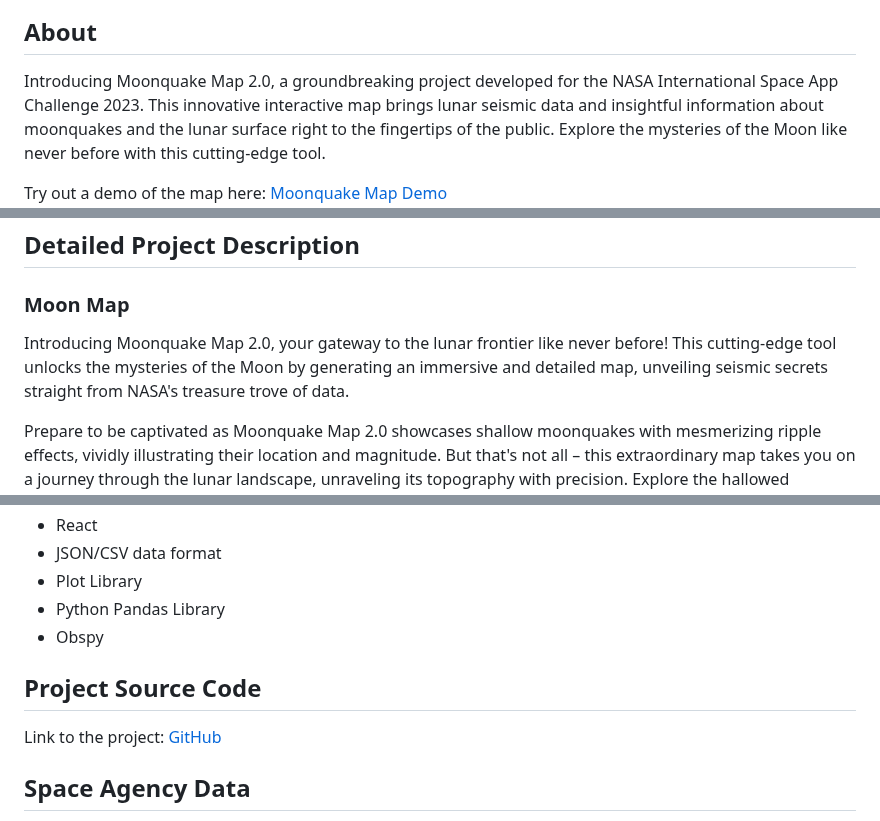
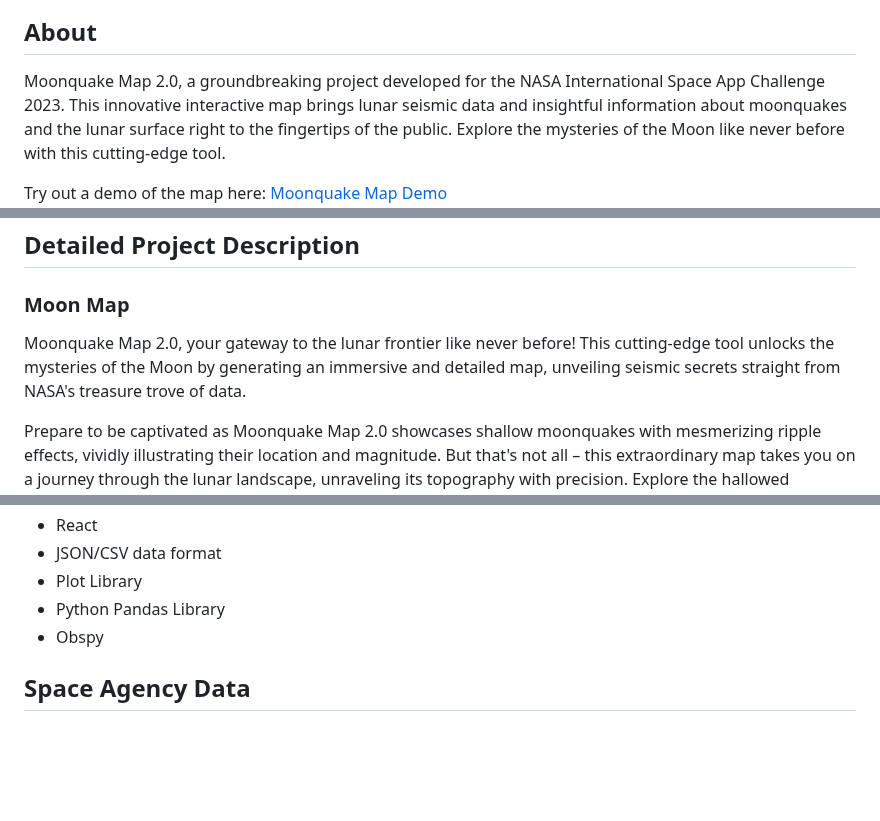
Before and after one commit to jsdhami/SaumyaQuake, a Markdown page: README.md, 3 parts joined by grey strips. Drawn GitHub-style; blank space fills up the shorter version.

```diff
--- a/README.md
+++ b/README.md
@@ -4,7 +4,7 @@
 
 ## About
 
-Introducing Moonquake Map 2.0, a groundbreaking project developed for the NASA International Space App Challenge 2023. This innovative interactive map brings lunar seismic data and insightful information about moonquakes and the lunar surface right to the fingertips of the public. Explore the mysteries of the Moon like never before with this cutting-edge tool.
+Moonquake Map 2.0, a groundbreaking project developed for the NASA International Space App Challenge 2023. This innovative interactive map brings lunar seismic data and insightful information about moonquakes and the lunar surface right to the fingertips of the public. Explore the mysteries of the Moon like never before with this cutting-edge tool.
 
 Try out a demo of the map here: [Moonquake Map Demo](https://moonquake.jsdhami.com.np)
 ![Saumya Quake Team](.//portfolio-8.jpg)
@@ -12,7 +12,7 @@ Try out a demo of the map here: [Moonquake Map Demo](https://moonquake.jsdhami.c
 
 ### Moon Map
 
-Introducing Moonquake Map 2.0, your gateway to the lunar frontier like never before! This cutting-edge tool unlocks the mysteries of the Moon by generating an immersive and detailed map, unveiling seismic secrets straight from NASA's treasure trove of data.
+Moonquake Map 2.0, your gateway to the lunar frontier like never before! This cutting-edge tool unlocks the mysteries of the Moon by generating an immersive and detailed map, unveiling seismic secrets straight from NASA's treasure trove of data.
 
 Prepare to be captivated as Moonquake Map 2.0 showcases shallow moonquakes with mesmerizing ripple effects, vividly illustrating their location and magnitude. But that's not all – this extraordinary map takes you on a journey through the lunar landscape, unraveling its topography with precision. Explore the hallowed grounds of Apollo landing sites and other monumental lunar missions, all seamlessly integrated into this interactive masterpiece.
 
@@ -69,9 +69,6 @@ Our project is a catalyst for innovation, igniting the flames of creativity and
 - Python Pandas Library
 - Obspy
 
-## Project Source Code
-
-Link to the project: [GitHub](link-to-github)
 
 ## Space Agency Data
 Data used to make this app from different space agency are provided with the links.
```
